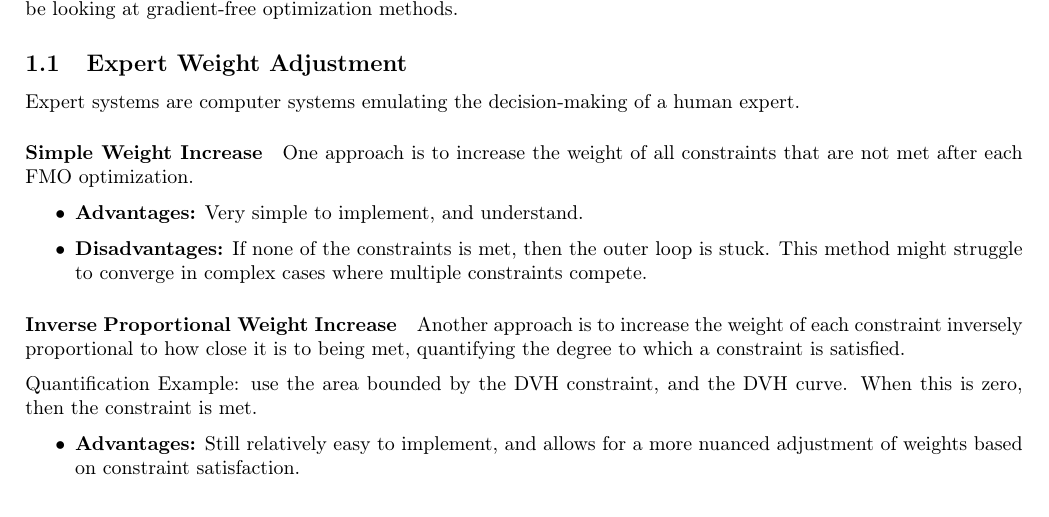
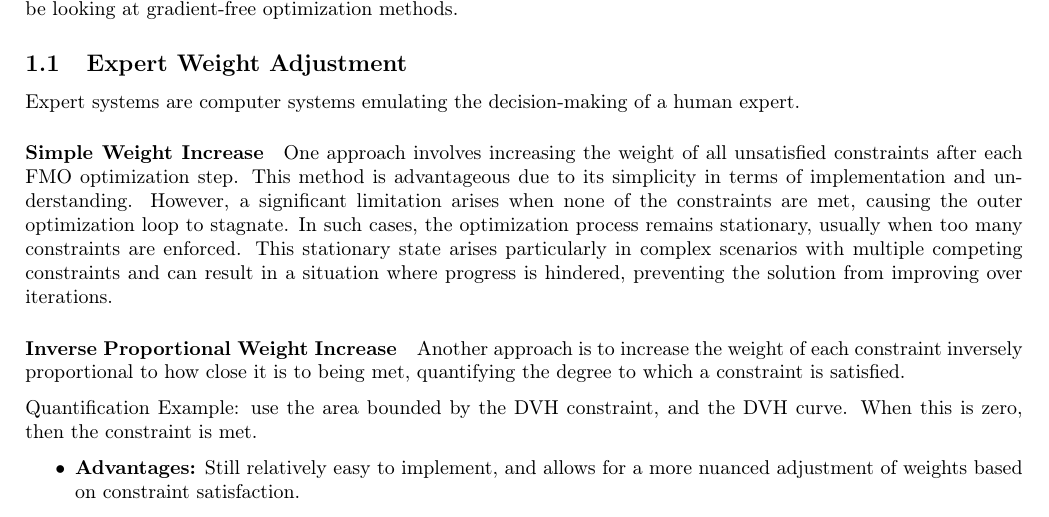
Before and after one commit to pauldubois98/PhD, a LaTeX paper (5_automation_classic/5_main.tex, which reads 5_automation_classic/5_content.tex): part of page 2 of 4, cut so that both start at the same text. Compiled offline with pdfLaTeX.

Commit message:
rewrote Simple Weight Increase as a single §

```diff
--- a/5_automation_classic/5_content.tex
+++ b/5_automation_classic/5_content.tex
@@ -29,12 +29,11 @@ Hence, we will be looking at gradient-free optimization methods.
 Expert systems are computer systems emulating the decision-making of a human expert.
 
 \paragraph{Simple Weight Increase}
-One approach is to increase the weight of all constraints that are not met after each FMO optimization.
-\begin{itemize}
-	\item \textbf{Advantages:} Very simple to implement, and understand.
-	\item \textbf{Disadvantages:} If none of the constraints is met, then the outer loop is stuck.
-	This method might struggle to converge in complex cases where multiple constraints compete.
-\end{itemize}
+One approach involves increasing the weight of all unsatisfied constraints after each FMO optimization step.
+This method is advantageous due to its simplicity in terms of implementation and understanding.
+However, a significant limitation arises when none of the constraints are met, causing the outer optimization loop to stagnate.
+In such cases, the optimization process remains stationary, usually when too many constraints are enforced.
+This stationary state arises particularly in complex scenarios with multiple competing constraints and can result in a situation where progress is hindered, preventing the solution from improving over iterations.
 
 \paragraph{Inverse Proportional Weight Increase}
 Another approach is to increase the weight of each constraint inversely proportional to how close it is to being met, quantifying the degree to which a constraint is satisfied.
```
